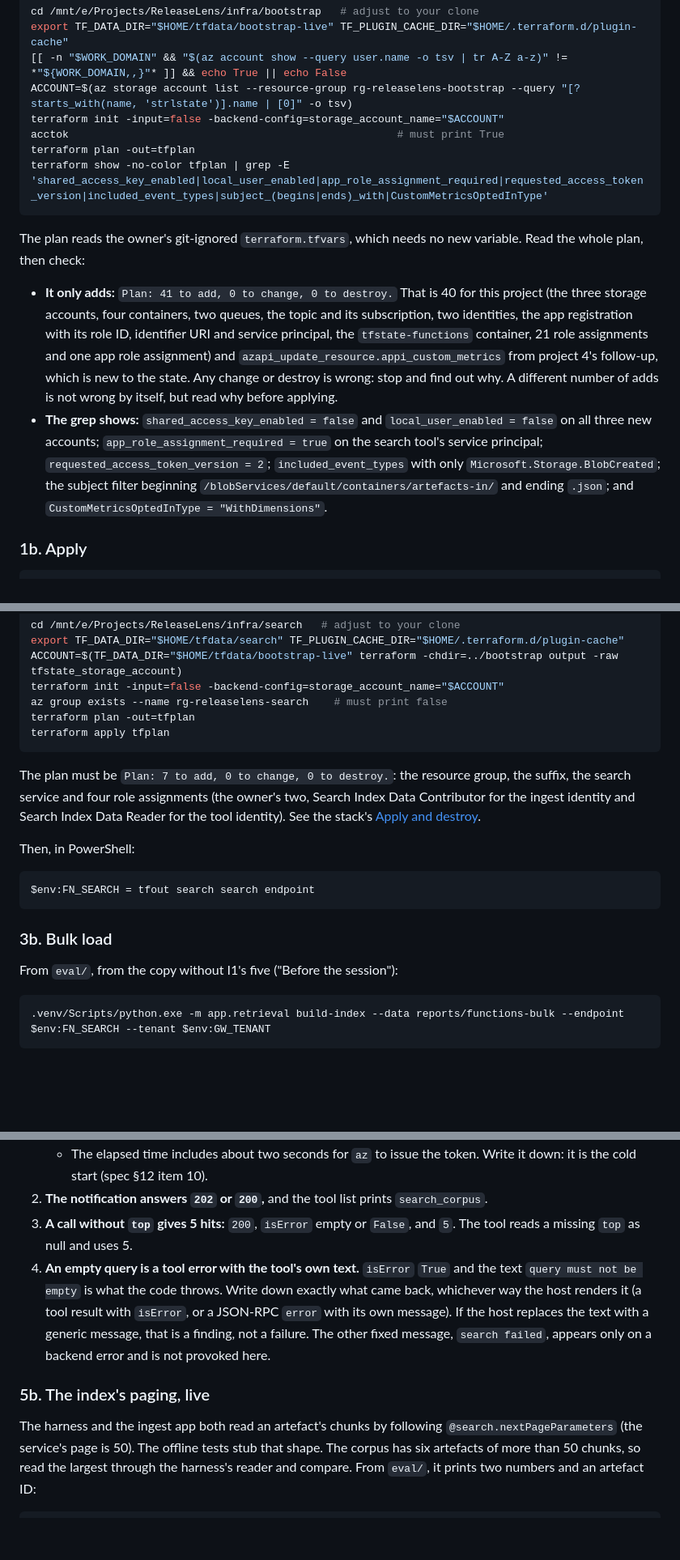
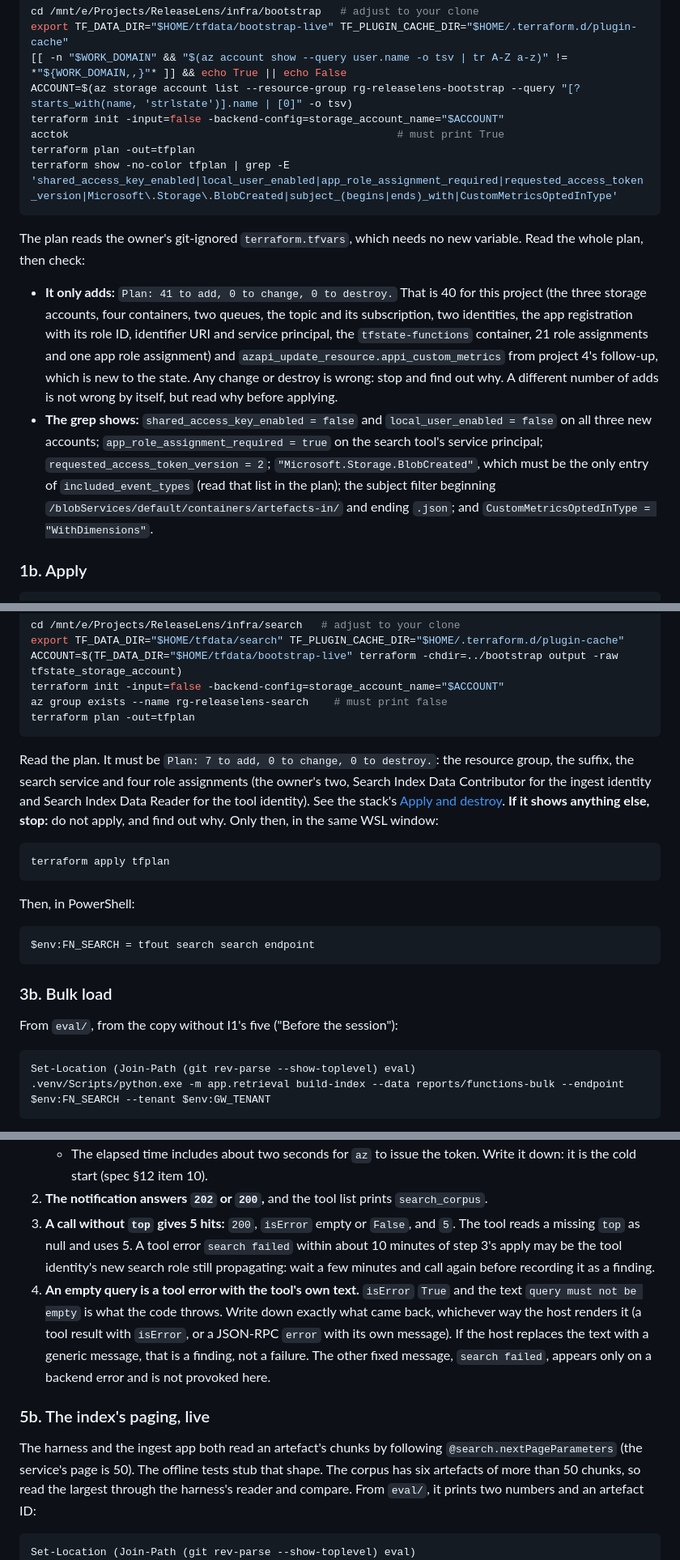
Before and after one commit to DmitryLyubaev/releaselens, a Markdown page: docs/runbook-functions.md, 3 parts joined by grey strips. Shown at 81% size. Rendered like a GitHub page; blank space fills up the shorter version.

````diff
--- a/docs/runbook-functions.md
+++ b/docs/runbook-functions.md
@@ -298,7 +303,7 @@ ACCOUNT=$(az storage account list --resource-group rg-releaselens-bootstrap --qu
 terraform init -input=false -backend-config=storage_account_name="$ACCOUNT"
 acctok                                                    # must print True
 terraform plan -out=tfplan
-terraform show -no-color tfplan | grep -E 'shared_access_key_enabled|local_user_enabled|app_role_assignment_required|requested_access_token_version|included_event_types|subject_(begins|ends)_with|CustomMetricsOptedInType'
+terraform show -no-color tfplan | grep -E 'shared_access_key_enabled|local_user_enabled|app_role_assignment_required|requested_access_token_version|Microsoft\.Storage\.BlobCreated|subject_(begins|ends)_with|CustomMetricsOptedInType'
 ```
 
 The plan reads the owner's git-ignored `terraform.tfvars`, which needs no new variable. Read the
@@ -312,9 +317,9 @@ whole plan, then check:
   wrong by itself, but read why before applying.
 - **The grep shows:** `shared_access_key_enabled = false` and `local_user_enabled = false` on all
   three new accounts; `app_role_assignment_required = true` on the search tool's service
-  principal; `requested_access_token_version = 2`; `included_event_types` with only
-  `Microsoft.Storage.BlobCreated`; the subject filter beginning
-  `/blobServices/default/containers/artefacts-in/` and ending `.json`; and
+  principal; `requested_access_token_version = 2`; `"Microsoft.Storage.BlobCreated"`, which must
+  be the only entry of `included_event_types` (read that list in the plan); the subject filter
+  beginning `/blobServices/default/containers/artefacts-in/` and ending `.json`; and
   `CustomMetricsOptedInType = "WithDimensions"`.
 
 ### 1b. Apply
@@ -469,13 +476,17 @@ ACCOUNT=$(TF_DATA_DIR="$HOME/tfdata/bootstrap-live" terraform -chdir=../bootstra
 terraform init -input=false -backend-config=storage_account_name="$ACCOUNT"
 az group exists --name rg-releaselens-search    # must print false
 terraform plan -out=tfplan
+```
+
+Read the plan. It must be `Plan: 7 to add, 0 to change, 0 to destroy.`: the resource group, the
+suffix, the search service and four role assignments (the owner's two, Search Index Data
+Contributor for the ingest identity and Search Index Data Reader for the tool identity). See the
+stack's [Apply and destroy](../infra/search/README.md#apply-and-destroy). **If it shows anything
+else, stop:** do not apply, and find out why. Only then, in the same WSL window:
+
+```bash
 terraform apply tfplan
 ```
-
-The plan must be `Plan: 7 to add, 0 to change, 0 to destroy.`: the resource group, the suffix,
-the search service and four role assignments (the owner's two, Search Index Data Contributor for
-the ingest identity and Search Index Data Reader for the tool identity). See the stack's
-[Apply and destroy](../infra/search/README.md#apply-and-destroy).
 
 Then, in PowerShell:
 
@@ -488,6 +499,7 @@ $env:FN_SEARCH = tfout search search endpoint
 From `eval/`, from the copy without I1's five ("Before the session"):
 
 ```powershell
+Set-Location (Join-Path (git rev-parse --show-toplevel) eval)
 .venv/Scripts/python.exe -m app.retrieval build-index --data reports/functions-bulk --endpoint $env:FN_SEARCH --tenant $env:GW_TENANT
 ```
 
@@ -685,7 +731,9 @@ $bad.Status; $bad.Reply.result.isError; $bad.Reply.result.content.text; $bad.Rep
      the cold start (spec §12 item 10).
 2. **The notification answers `202` or `200`,** and the tool list prints `search_corpus`.
 3. **A call without `top` gives 5 hits:** `200`, `isError` empty or `False`, and `5`. The tool
-   reads a missing `top` as null and uses 5.
+   reads a missing `top` as null and uses 5. A tool error `search failed` within about 10 minutes
+   of step 3's apply may be the tool identity's new search role still propagating: wait a few
+   minutes and call again before recording it as a finding.
 4. **An empty query is a tool error with the tool's own text.** `isError` `True` and the text
    `query must not be empty` is what the code throws. Write down exactly what came back,
    whichever way the host renders it (a tool result with `isError`, or a JSON-RPC `error` with its
@@ -701,6 +749,7 @@ corpus has six artefacts of more than 50 chunks, so read the largest through the
 and compare. From `eval/`, it prints two numbers and an artefact ID:
 
 ```powershell
+Set-Location (Join-Path (git rev-parse --show-toplevel) eval)
 @'
 import collections, json, os
 import httpx, truststore
````
Also changed, not shown: other parts of docs/runbook-functions.md (+84 -24 lines), 1 other file.
